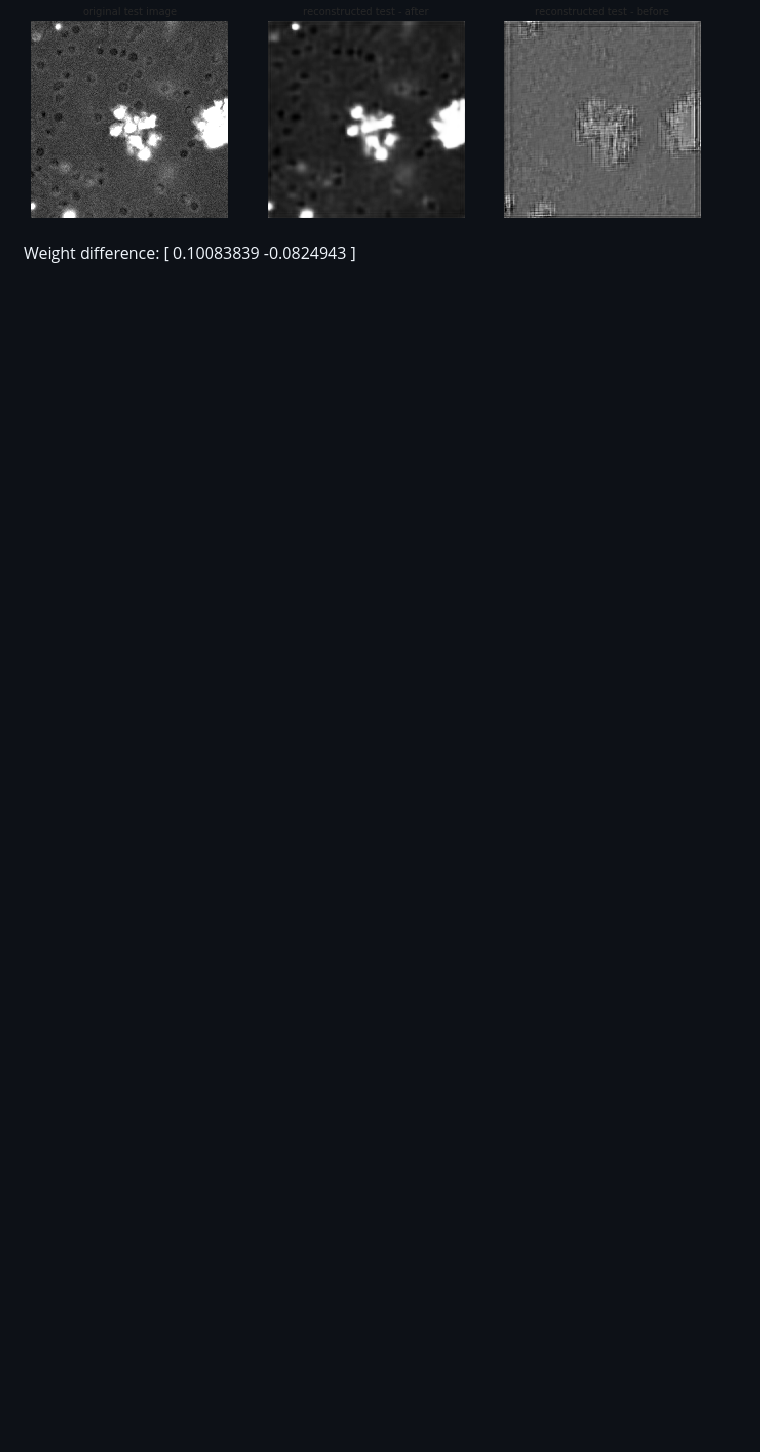
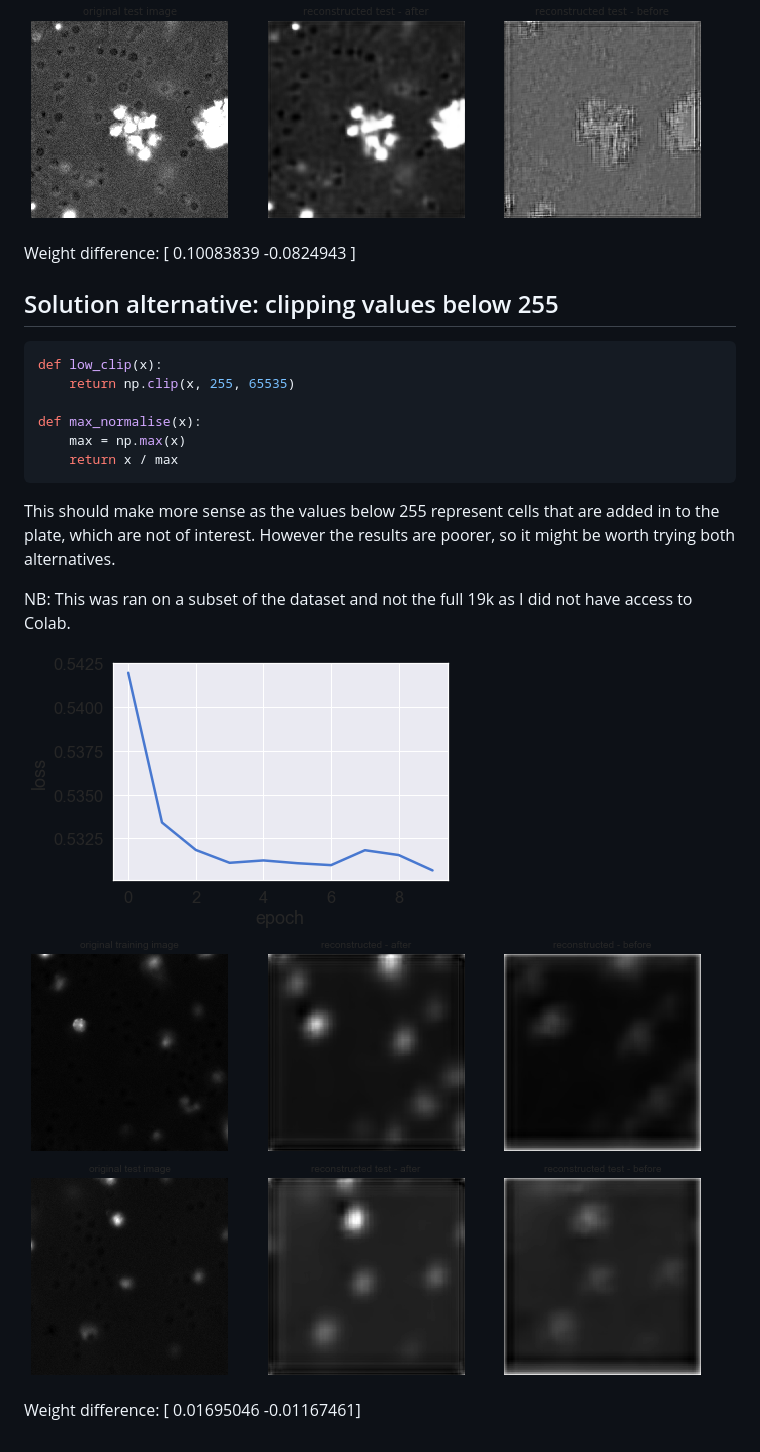
Before and after one commit to leonore/deep-learning-for-immune-cells, a Markdown page: data/autoencoder_logs.md, the part around the change. Rendered like a GitHub page; pictures changed too: data/results/autoencoder/clipped255_loss.png (added), data/results/autoencoder/clipped255_test.png (added), data/results/autoencoder/clipped255_train.png (added); blank space fills up the shorter version.

Commit message:
autoencoder logs for running the model on 255-clipped dataset

````diff
--- a/data/autoencoder_record.md
+++ b/data/autoencoder_logs.md
@@ -508,3 +508,24 @@ Here is what we get:
 ![Final tuned test](results/autoencoder/final_test.png)
 
 Weight difference: [ 0.10083839 -0.0824943 ]
+
+## Solution alternative: clipping values below 255
+
+```python
+def low_clip(x):
+    return np.clip(x, 255, 65535)
+
+def max_normalise(x):
+    max = np.max(x)
+    return x / max
+```
+
+This should make more sense as the values below 255 represent cells that are added in to the plate, which are not of interest. However the results are poorer, so it might be worth trying both alternatives.
+
+NB: This was ran on a subset of the dataset and not the full 19k as I did not have access to Colab.
+
+![Clipped tuned loss](results/autoencoder/clipped255_loss.png)
+![Clipped tuned train](results/autoencoder/clipped255_train.png)
+![Clipped tuned test](results/autoencoder/clipped255_test.png)
+
+Weight difference: [ 0.01695046 -0.01167461]
````
Also changed, not shown: data/clustering_logs.md (renamed from data/clustering_record.md, +2 -2 lines).
